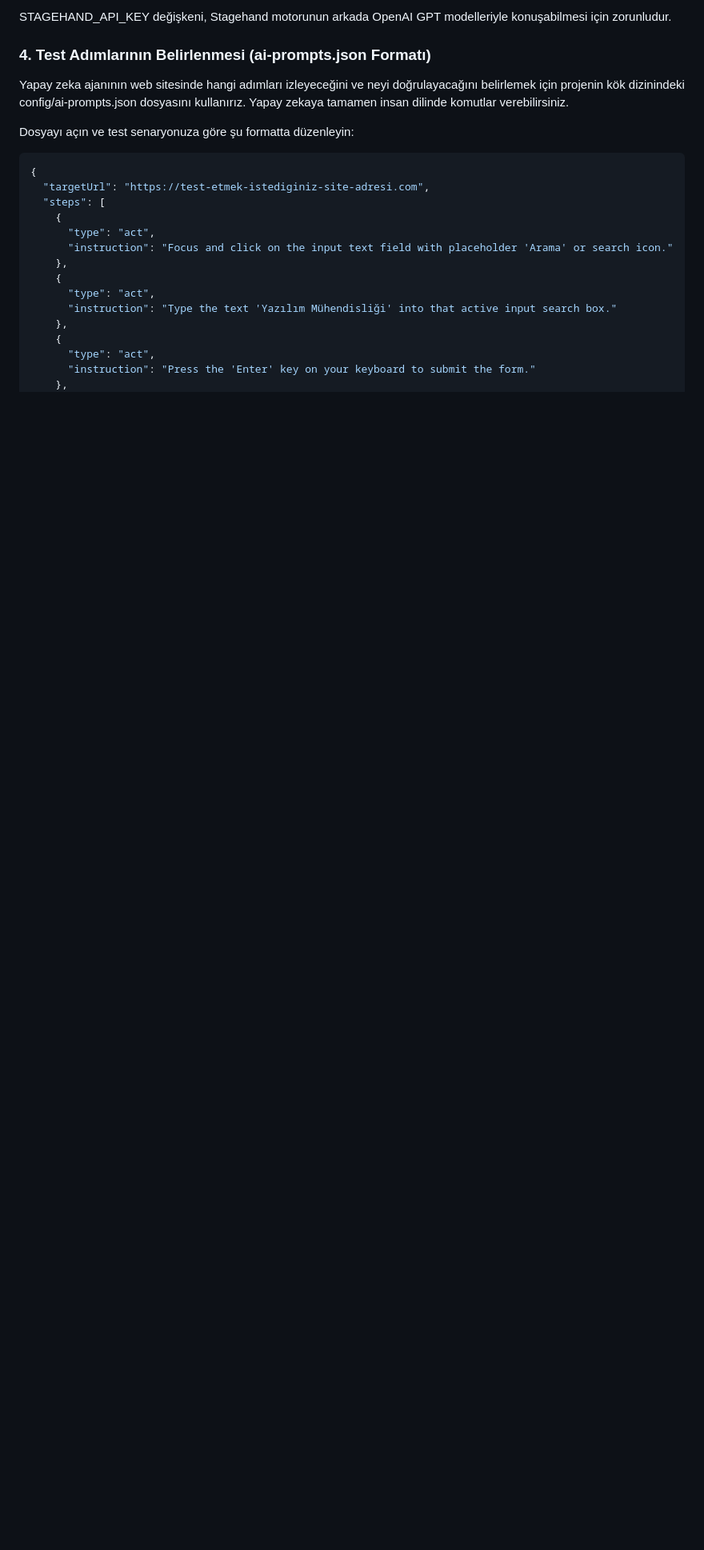
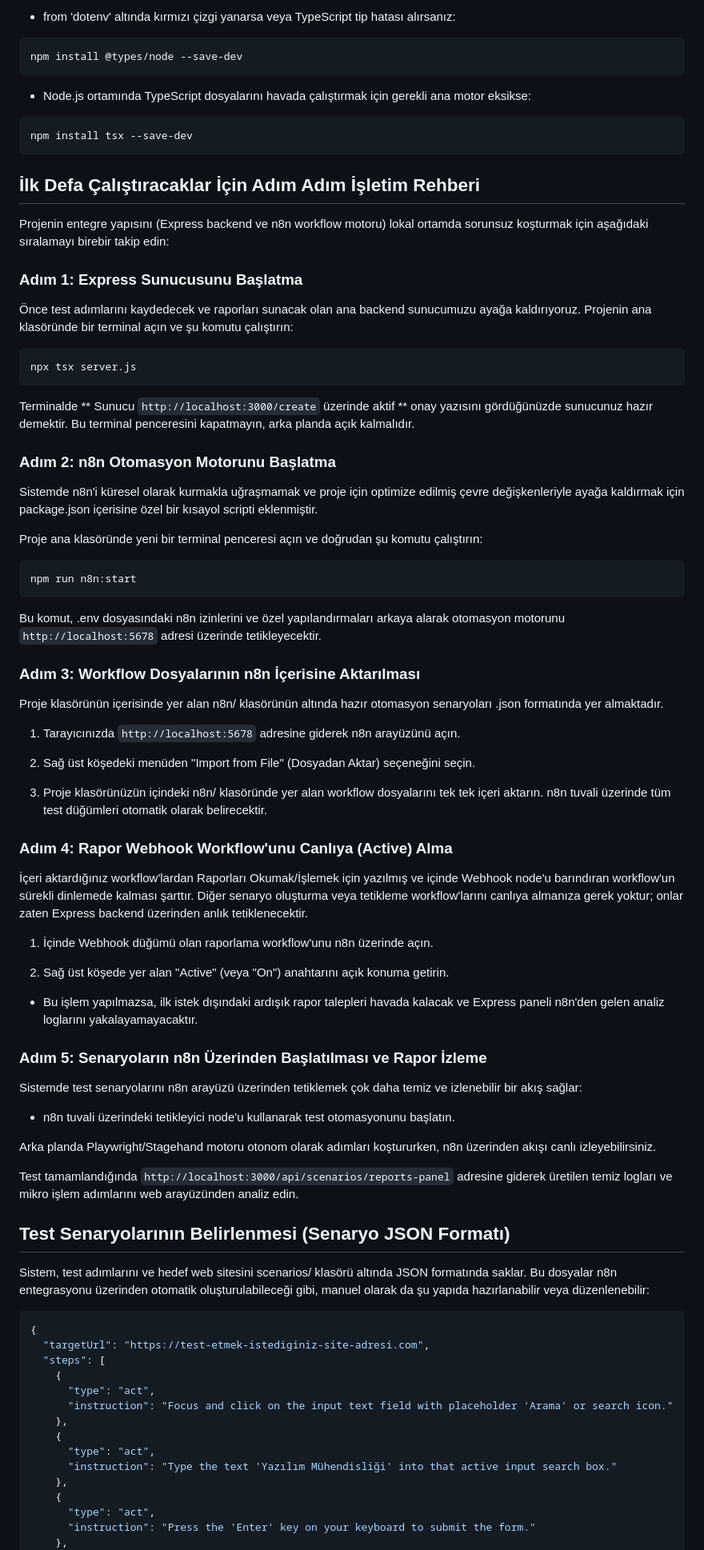
Before and after one commit to feyzanurdandal/test_tool, a Markdown page: README.md, the part around one of its changes. Shown at 80% size. Drawn GitHub-style; blank space fills up the shorter version.

````diff
--- a/README.md
+++ b/README.md
@@ -57,10 +75,65 @@ export const STAGEHAND_API_KEY = process.env.AI_STAGEHAND_API_KEY || 'BURAYA_KEN
 ```
-STAGEHAND_API_KEY değişkeni, Stagehand motorunun arkada OpenAI GPT modelleriyle konuşabilmesi için zorunludur.
+- from 'dotenv' altında kırmızı çizgi yanarsa veya TypeScript tip hatası alırsanız:
 
-### 4. Test Adımlarının Belirlenmesi (ai-prompts.json Formatı)
-Yapay zeka ajanının web sitesinde hangi adımları izleyeceğini ve neyi doğrulayacağını belirlemek için projenin kök dizinindeki config/ai-prompts.json dosyasını kullanırız. Yapay zekaya tamamen insan dilinde komutlar verebilirsiniz.
+```Bash
+npm install @types/node --save-dev
+```
+- Node.js ortamında TypeScript dosyalarını havada çalıştırmak için gerekli ana motor eksikse:
 
-Dosyayı açın ve test senaryonuza göre şu formatta düzenleyin:
+```Bash
+npm install tsx --save-dev
+```
+## İlk Defa Çalıştıracaklar İçin Adım Adım İşletim Rehberi
+Projenin entegre yapısını (Express backend ve n8n workflow motoru) lokal ortamda sorunsuz koşturmak için aşağıdaki sıralamayı birebir takip edin:
+
+### Adım 1: Express Sunucusunu Başlatma
+Önce test adımlarını kaydedecek ve raporları sunacak olan ana backend sunucumuzu ayağa kaldırıyoruz. Projenin ana klasöründe bir terminal açın ve şu komutu çalıştırın:
+
+```Bash
+npx tsx server.js
+```
+Terminalde ** Sunucu `http://localhost:3000/create` üzerinde aktif ** onay yazısını gördüğünüzde sunucunuz hazır demektir. Bu terminal penceresini kapatmayın, arka planda açık kalmalıdır.
+
+### Adım 2: n8n Otomasyon Motorunu Başlatma
+Sistemde n8n'i küresel olarak kurmakla uğraşmamak ve proje için optimize edilmiş çevre değişkenleriyle ayağa kaldırmak için package.json içerisine özel bir kısayol scripti eklenmiştir.
+
+Proje ana klasöründe yeni bir terminal penceresi açın ve doğrudan şu komutu çalıştırın:
+
+```Bash
+npm run n8n:start
+```
+Bu komut, .env dosyasındaki n8n izinlerini ve özel yapılandırmaları arkaya alarak otomasyon motorunu `http://localhost:5678` adresi üzerinde tetikleyecektir.
+
+### Adım 3: Workflow Dosyalarının n8n İçerisine Aktarılması
+Proje klasörünün içerisinde yer alan n8n/ klasörünün altında hazır otomasyon senaryoları .json formatında yer almaktadır.
+
+1. Tarayıcınızda `http://localhost:5678` adresine giderek n8n arayüzünü açın.
+
+2. Sağ üst köşedeki menüden "Import from File" (Dosyadan Aktar) seçeneğini seçin.
+
+3. Proje klasörünüzün içindeki n8n/ klasöründe yer alan workflow dosyalarını tek tek içeri aktarın. n8n tuvali üzerinde tüm test düğümleri otomatik olarak belirecektir.
+
+### Adım 4: Rapor Webhook Workflow'unu Canlıya (Active) Alma
+İçeri aktardığınız workflow'lardan Raporları Okumak/İşlemek için yazılmış ve içinde Webhook node'u barındıran workflow'un sürekli dinlemede kalması şarttır. Diğer senaryo oluşturma veya tetikleme workflow'larını canlıya almanıza gerek yoktur; onlar zaten Express backend üzerinden anlık tetiklenecektir.
+
+1. İçinde Webhook düğümü olan raporlama workflow'unu n8n üzerinde açın.
+
+2. Sağ üst köşede yer alan "Active" (veya "On") anahtarını açık konuma getirin.
+
+* Bu işlem yapılmazsa, ilk istek dışındaki ardışık rapor talepleri havada kalacak ve Express paneli n8n'den gelen analiz loglarını yakalayamayacaktır.
+
+### Adım 5: Senaryoların n8n Üzerinden Başlatılması ve Rapor İzleme
+Sistemde test senaryolarını n8n arayüzü üzerinden tetiklemek çok daha temiz ve izlenebilir bir akış sağlar:
+
+- n8n tuvali üzerindeki tetikleyici node'u kullanarak test otomasyonunu başlatın.
+
+Arka planda Playwright/Stagehand motoru otonom olarak adımları koştururken, n8n üzerinden akışı canlı izleyebilirsiniz.
+
+Test tamamlandığında `http://localhost:3000/api/scenarios/reports-panel` adresine giderek üretilen temiz logları ve mikro işlem adımlarını web arayüzünden analiz edin.
+
+## Test Senaryolarının Belirlenmesi (Senaryo JSON Formatı)
+Sistem, test adımlarını ve hedef web sitesini scenarios/ klasörü altında JSON formatında saklar. Bu dosyalar n8n entegrasyonu üzerinden otomatik oluşturulabileceği gibi, manuel olarak da şu yapıda hazırlanabilir veya düzenlenebilir:
+
 ```JSON
 {
   "targetUrl": "https://test-etmek-istediginiz-site-adresi.com",
````
Also changed, not shown: other parts of README.md (+59 -48 lines).
